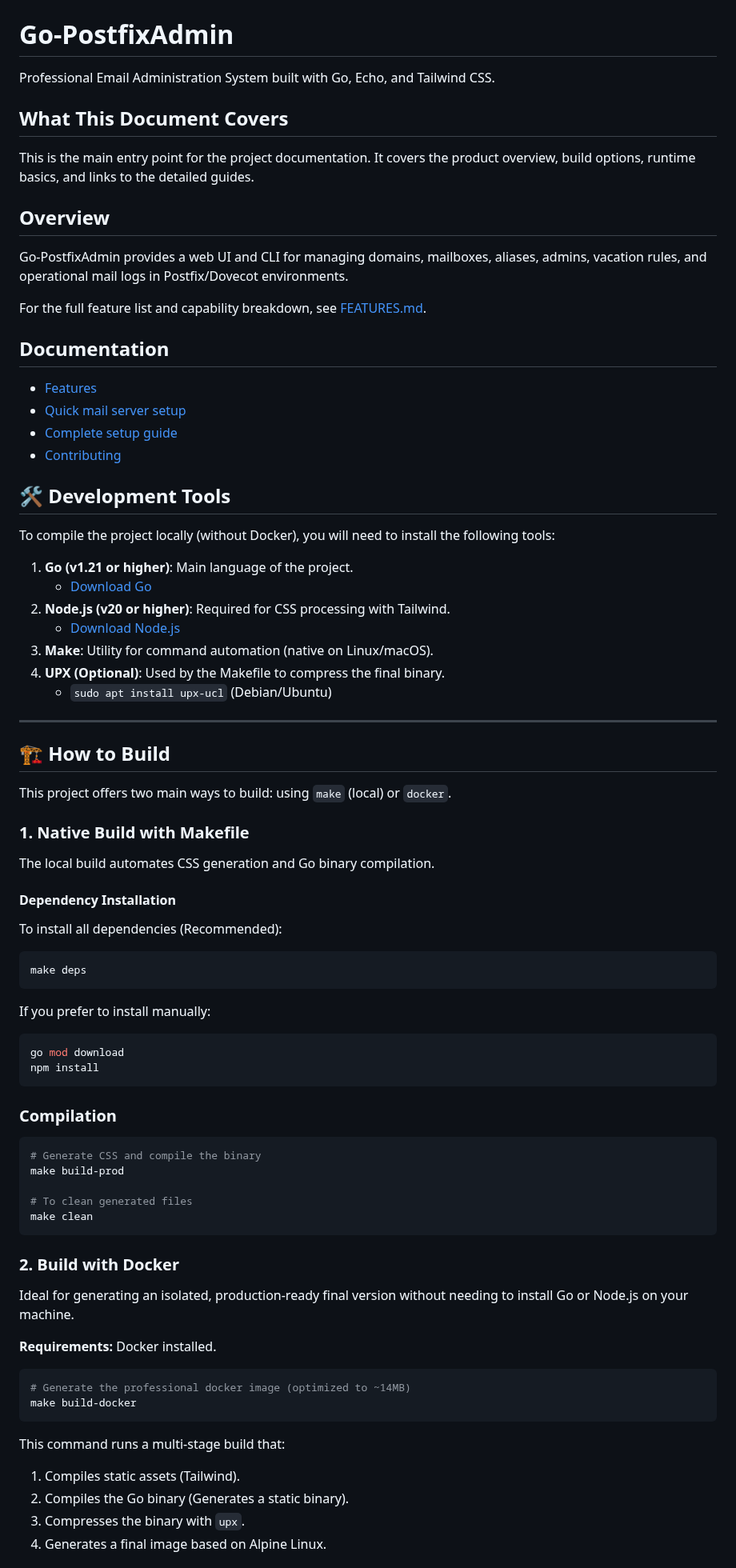
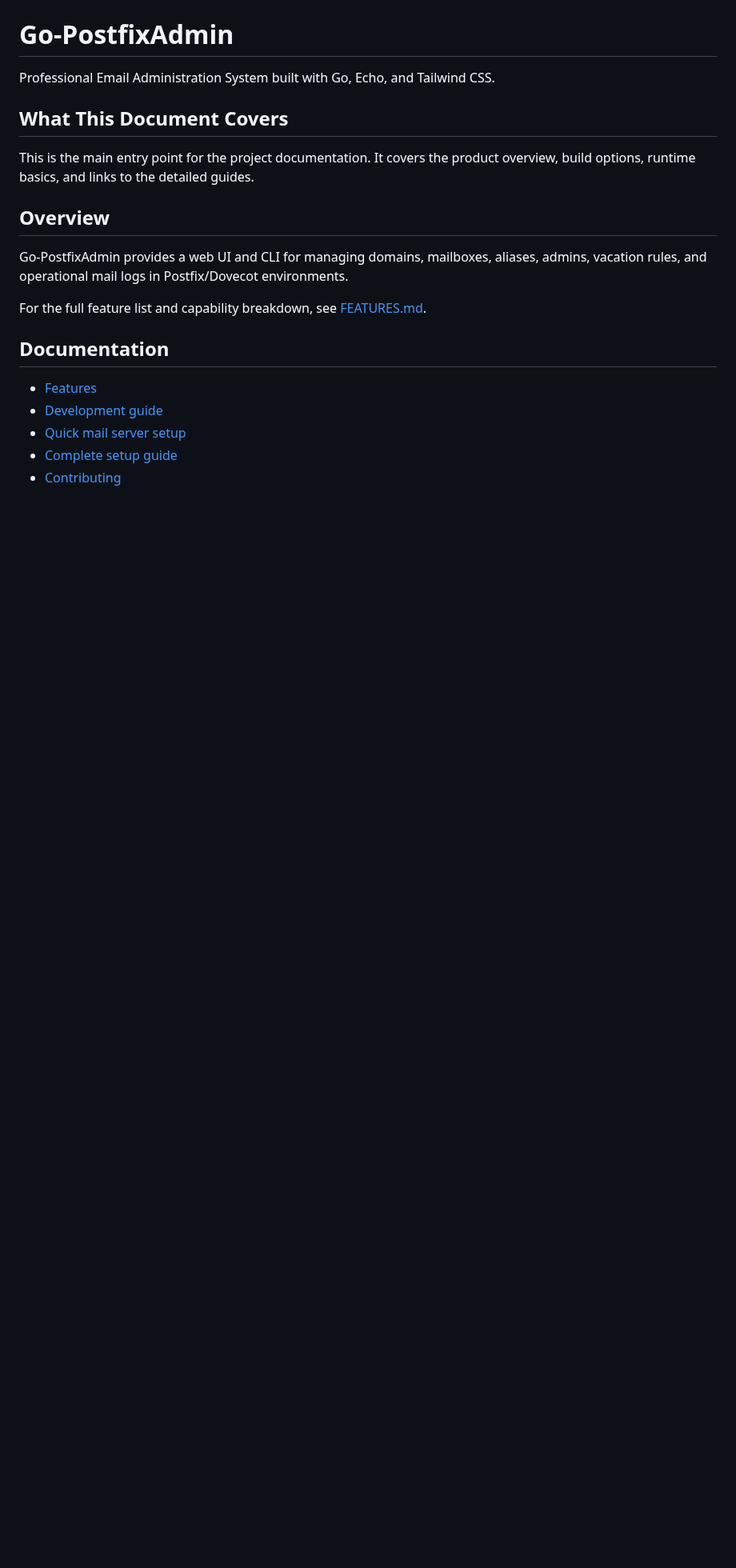
Before and after one commit to jniltinho/go-postfixadmin, a Markdown page: README.md, the part around one of its changes. Shown at 80% size. Drawn GitHub-style; blank space fills up the shorter version.

Commit message:
refactor: move development guide from README to new DEVELOPMENT.md

````diff
--- a/README.md
+++ b/README.md
@@ -15,70 +15,7 @@ For the full feature list and capability breakdown, see [FEATURES.md](FEATURES.m
 ## Documentation
 
 - [Features](FEATURES.md)
+- [Development guide](DEVELOPMENT.md)
 - [Quick mail server setup](SETUP_MAILSERVER.md)
 - [Complete setup guide](DOCUMENTS/setup/README.md)
 - [Contributing](CONTRIBUTING.md)
-
-## 🛠 Development Tools
-
-To compile the project locally (without Docker), you will need to install the following tools:
-
-1.  **Go (v1.21 or higher)**: Main language of the project.
-    *   [Download Go](https://go.dev/dl/)
-2.  **Node.js (v20 or higher)**: Required for CSS processing with Tailwind.
-    *   [Download Node.js](https://nodejs.org/)
-3.  **Make**: Utility for command automation (native on Linux/macOS).
-4.  **UPX (Optional)**: Used by the Makefile to compress the final binary.
-    *   `sudo apt install upx-ucl` (Debian/Ubuntu)
-
----
-
-## 🏗 How to Build
-
-This project offers two main ways to build: using `make` (local) or `docker`.
-
-### 1. Native Build with Makefile
-
-The local build automates CSS generation and Go binary compilation.
-
-#### Dependency Installation
-
-To install all dependencies (Recommended):
-
-```bash
-make deps
-```
-
-If you prefer to install manually:
-
-```bash
-go mod download
-npm install
-```
-
-### Compilation
-```bash
-# Generate CSS and compile the binary
-make build-prod
-
-# To clean generated files
-make clean
-```
-
-### 2. Build with Docker
-
-Ideal for generating an isolated, production-ready final version without needing to install Go or Node.js on your machine.
-
-**Requirements:** Docker installed.
-
-```bash
-# Generate the professional docker image (optimized to ~14MB)
-make build-docker
-```
-
-This command runs a multi-stage build that:
-1.  Compiles static assets (Tailwind).
-2.  Compiles the Go binary (Generates a static binary).
-3.  Compresses the binary with `upx`.
-4.  Generates a final image based on Alpine Linux.
-
````
Also changed, not shown: other parts of README.md (+0 -33 lines), DEVELOPMENT.md (added, +107 -0 lines).
